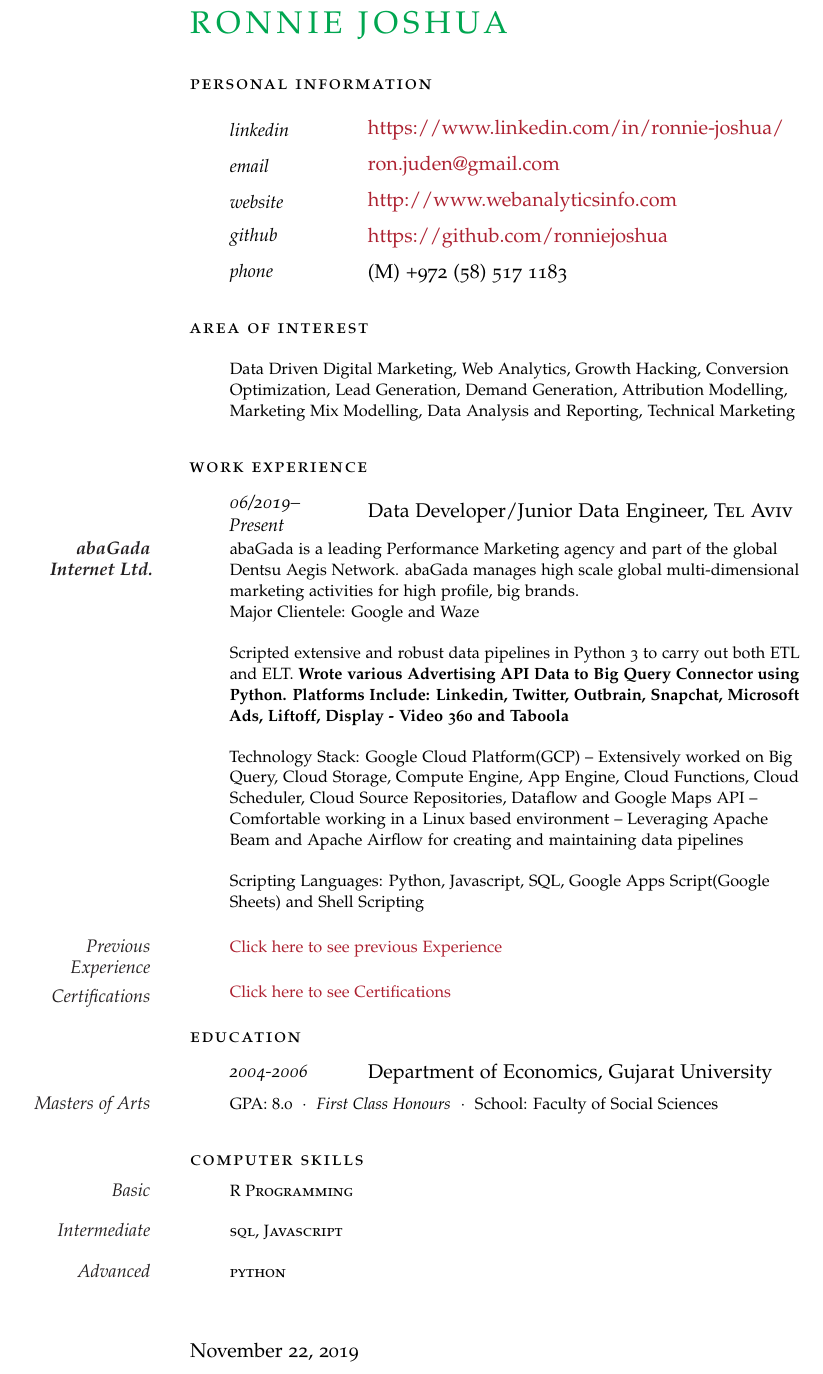
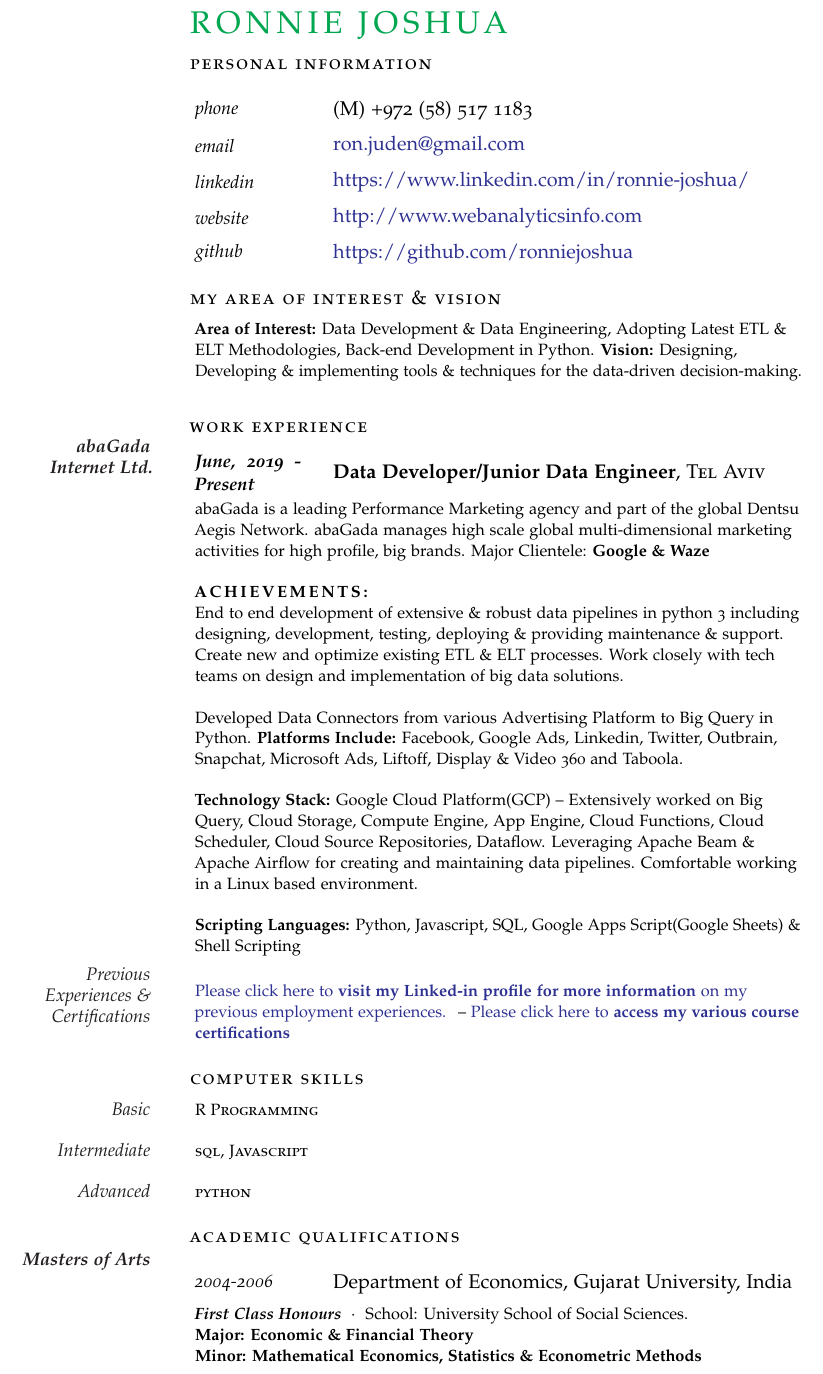
Before and after one commit to ronniejoshua/curriculum_vitae, a LaTeX CV (curriculum_vitae.tex): part of the page, cut so that both start at the same text. Compiled offline with pdfLaTeX.

Commit message:
Update curriculum_vitae.tex

```diff
--- a/curriculum_vitae.tex
+++ b/curriculum_vitae.tex
@@ -44,87 +41,91 @@
 \begin{document}
+\thispagestyle{empty} % Stop the page count at the bottom of the first page
+% ----------------------------
 
-\thispagestyle{empty} % Stop the page count at the bottom of the first page
+% ---------------------
+% PERSONAL INFORMATION
+% ---------------------
 
-%----------------------------------------------------------------------------------------
-%	NAME AND CONTACT INFORMATION SECTION
-%----------------------------------------------------------------------------------------
+% Your name
+\begin{cv}{\spacedallcaps{Ronnie Joshua}}\vspace{0.5em}
 
-\begin{cv}{\spacedallcaps{Ronnie Joshua}}\vspace{1.5em} % Your name
+% Personal information heading
+\noindent\spacedlowsmallcaps{Personal Information}\vspace{1em}
 
-\noindent\spacedlowsmallcaps{Personal Information}\vspace{1em} % Personal information heading
+% Phone number(s)
+\NewEntry{phone}{(M) +972 (58) 517 1183}
 
-\NewEntry{linkedin}{\href{https://www.linkedin.com/in/ronnie-joshua/}{https://www.linkedin.com/in/ronnie-joshua/}} % Linkedin Profile
+% Email address
+\NewEntry{email}{\href{mailto:ron.juden@gmail.com}{ron.juden@gmail.com}}
 
-\NewEntry{email}{\href{mailto:ron.juden@gmail.com}{ron.juden@gmail.com}} % Email address
+% Linkedin Profile
+\NewEntry{linkedin}{\href{https://www.linkedin.com/in/ronnie-joshua/}{https://www.linkedin.com/in/ronnie-joshua/}}
 
-\NewEntry{website}{\href{http://www.webanalyticsinfo.com}{http://www.webanalyticsinfo.com}} % Personal website
+ % Personal website
+\NewEntry{website}{\href{http://www.webanalyticsinfo.com}{http://www.webanalyticsinfo.com}}
 
-\NewEntry{github}{\href{https://github.com/ronniejoshua}{https://github.com/ronniejoshua}} % Github Profile
+% Github Profile
+\NewEntry{github}{\href{https://github.com/ronniejoshua}{https://github.com/ronniejoshua}}
 
-\NewEntry{phone}{(M) +972 (58) 517 1183} % Phone number(s)
+% Extra white space between the personal information section and goal
+\vspace{0.5em}
 
-\vspace{1em} % Extra white space between the personal information section and goal
+% Goal heading, could be used for a quotation or short profile instead
+\noindent\spacedlowsmallcaps{My Area of Interest \& Vision}\vspace{0.5em}
 
-\noindent\spacedlowsmallcaps{Area of Interest}\vspace{1em} % Goal heading, could be used for a quotation or short profile instead
+% Goal text
+\Description{\textbf{Area of Interest:} Data Development \& Data Engineering, Adopting Latest ETL \& ELT Methodologies, Back-end Development in Python. \textbf{Vision:} Designing, Developing \& implementing tools \& techniques for the data-driven decision-making.}\vspace{0.5em}
 
-\Description{Data Driven Digital Marketing, Web Analytics, Growth Hacking,
-Conversion Optimization, Lead Generation, Demand Generation, Attribution Modelling,
-Marketing Mix Modelling, Data Analysis and Reporting, Technical Marketing}\vspace{0.5em} % Goal text
-
-%----------------------------------------------------------------------------------------
-%	WORK EXPERIENCE
-%----------------------------------------------------------------------------------------
+% -----------------
+% WORK EXPERIENCES
+% ----------------
 
 \noindent\spacedlowsmallcaps{Work Experience}\vspace{1em}
 
-\NewEntry{06/2019--Present}{Data Developer/Junior Data Engineer, \textsc{Tel Aviv}}
+\MarginText{\textbf{abaGada Internet Ltd.}}
 
-\Description{\MarginText{\textbf{abaGada Internet Ltd.}}abaGada is a leading Performance Marketing agency and part of the global Dentsu Aegis Network. abaGada manages high scale global multi-dimensional marketing activities for high profile, big brands. \newline Major Clientele: Google and Waze}
+\NewEntry{\textbf{June, 2019 - Present}}{\textbf{Data Developer/Junior Data Engineer}, \textsc{Tel Aviv}}
 
-\Description{Scripted extensive and robust data pipelines in Python 3 to carry out both ETL and ELT. \textbf{Wrote various Advertising API Data to Big Query Connector using Python. Platforms Include: Linkedin, Twitter, Outbrain, Snapchat, Microsoft Ads, Liftoff, Display - Video 360 and Taboola}
+\Description{abaGada is a leading Performance Marketing agency and part of the global Dentsu Aegis Network. abaGada manages high scale global multi-dimensional marketing activities for high profile, big brands. Major Clientele: \textbf{Google \& Waze}}
+
+\Description{\textbf{\spacedallcaps{Achievements: }}\newline End to end development of extensive \& robust data pipelines in python 3 including designing, development, testing, deploying \& providing maintenance \& support. Create new and optimize existing ETL \& ELT processes. Work closely with tech teams on design and implementation of big data solutions. \newline\newline Developed Data Connectors from various Advertising Platform to Big Query in Python. \textbf{Platforms Include:} Facebook, Google Ads, Linkedin, Twitter, Outbrain, Snapchat, Microsoft Ads, Liftoff, Display \& Video 360 and Taboola.
 }
 
-\Description{Technology Stack: Google Cloud Platform(GCP) -- Extensively worked on Big Query, Cloud Storage, Compute Engine, App Engine, Cloud Functions, Cloud Scheduler, Cloud Source Repositories, Dataflow and Google Maps API -- Comfortable working in a Linux based environment -- Leveraging Apache Beam and Apache Airflow for creating and maintaining data pipelines}
+\Description{\textbf{Technology Stack:} Google Cloud Platform(GCP) -- Extensively worked on Big Query, Cloud Storage, Compute Engine, App Engine, Cloud Functions, Cloud Scheduler, Cloud Source Repositories, Dataflow. Leveraging Apache Beam \& Apache Airflow for creating and maintaining data pipelines. Comfortable working in a Linux based environment.}
 
-\Description{Scripting Languages: Python, Javascript, SQL, Google Apps Script(Google Sheets) and Shell Scripting}
+\Description{\textbf{Scripting Languages:} Python, Javascript, SQL, Google Apps Script(Google Sheets) \& Shell Scripting}
+% ------------------------------------------------
 
 
-%------------------------------------------------
+% Extra space between major sections
+\vspace{0.25em}
+\MarginText{Previous Experiences \& Certifications}
 
-\vspace{0.2em} % Extra space between major sections
-\Description{\MarginText{Previous Experience}{\href{https://www.linkedin.com/in/ronnie-joshua/}{Click here to see previous Experience}} }
+\Description{{\href{https://www.linkedin.com/in/ronnie-joshua/}{Please click here to \textbf{visit my Linked-in profile for more information} on my previous employment experiences. }} -- {\href{https://www.linkedin.com/in/ronnie-joshua/}{Please click here to \textbf{access my various course certifications}}}}
 
-
-\vspace{0.2em} % Extra space between major sections
-\Description{\MarginText{Certifications}{\href{https://www.linkedin.com/in/ronnie-joshua/}{Click here to see Certifications}} }
-
-
-
-%----------------------------------------------------------------------------------------
-%	EDUCATION
-%----------------------------------------------------------------------------------------
-
-\spacedlowsmallcaps{Education}\vspace{0.5em}
-
-\NewEntry{2004-2006}{Department of Economics, Gujarat University}
-
-\Description{\MarginText{Masters of Arts}GPA: 8.0\ \ $\cdotp$\ \ \textit{First Class Honours}\ \ $\cdotp$\ \ School: Faculty of Social Sciences}
-
-\vspace{0.5em} % Extra space between major sections
-
-%----------------------------------------------------------------------------------------
-%	COMPUTER SKILLS
-%----------------------------------------------------------------------------------------
-
-\spacedlowsmallcaps{Computer Skills}\vspace{0.5em}
+% -----------------
+% COMPUTER SKILLS
+% ----------------
+\noindent\spacedlowsmallcaps{Computer Skills}\vspace{0.50em}
 
 \Description{\MarginText{Basic}\textsc{R Programming}}
+\Description{\MarginText{Intermediate}\textsc{sql}, \textsc{Javascript}}
+\Description{\MarginText{Advanced}\textsc{python}}
+% ----------
 
-\Description{\MarginText{Intermediate}\textsc{sql}, \textsc{Javascript}}
+% ------------------------
+% Academic Qualifications
+% -----------------------
+\spacedlowsmallcaps{Academic Qualifications}\vspace{1em}
 
-\Description{\MarginText{Advanced}\textsc{python}}
+\MarginText{\textbf{Masters of Arts}}
 
-%------------------------------------------------
+\NewEntry{2004-2006}{Department of Economics, Gujarat University, India}
 
+\Description{\textit{\textbf{First Class Honours}}\ \ $\cdotp$\ \ School: University School of Social Sciences.
+\newline \textbf{Major: Economic \& Financial Theory}
+\newline \textbf{Minor: Mathematical Economics, Statistics \& Econometric Methods}}
+% -------------
 \end{cv}
 \end{document}
+% -------------
```
Also changed, not shown: curriculum_vitae.tex (59 more changed lines).
